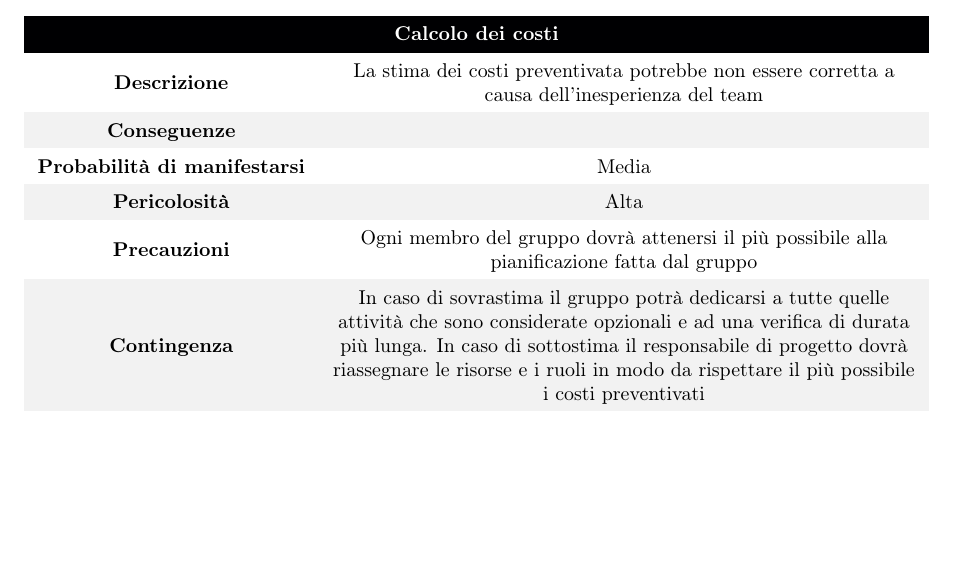
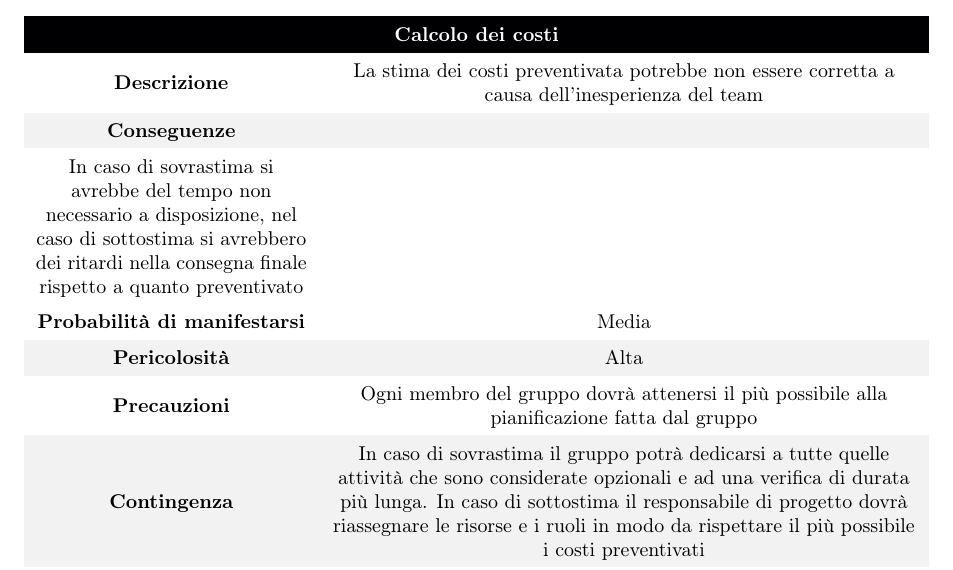
Before and after one commit to DreamTeamSWE/Documenti, a LaTeX document (piano_di_progetto/piano_di_progetto.tex, which reads piano_di_progetto/Sezioni/Analisi_dei_rischi.tex): part of page 7 of 14, cut so that both start at the same text, the shorter picture padded with empty space. Compiled offline with pdfLaTeX.

Commit message:
Update Analisi_dei_rischi.tex

```diff
--- a/piano_di_progetto/Sezioni/Analisi_dei_rischi.tex
+++ b/piano_di_progetto/Sezioni/Analisi_dei_rischi.tex
@@ -127,7 +127,7 @@ Il piano per la gestione dei rischi viene suddiviso in 4 attività:
 \rowcolor{darkblue} \multicolumn{2}{c}{\textcolor{white}{\textbf{Calcolo dei costi}}}\\
 \hline
 \textbf{Descrizione} & La stima dei costi preventivata potrebbe non essere corretta a causa dell’inesperienza del team\\
-\rowcolor{gray!10} \textbf{Conseguenze} &  \\
+\rowcolor{gray!10} \textbf{Conseguenze} &  \\ In caso di sovrastima si avrebbe del tempo non necessario a disposizione, nel caso di sottostima si avrebbero dei ritardi nella consegna finale rispetto a quanto preventivato \\
 \textbf{Probabilità di manifestarsi} & Media \\
 \rowcolor{gray!10} \textbf{Pericolosità} & Alta \\
 \textbf{Precauzioni} & Ogni membro del gruppo dovrà attenersi il più possibile alla pianificazione fatta dal gruppo \\
```
